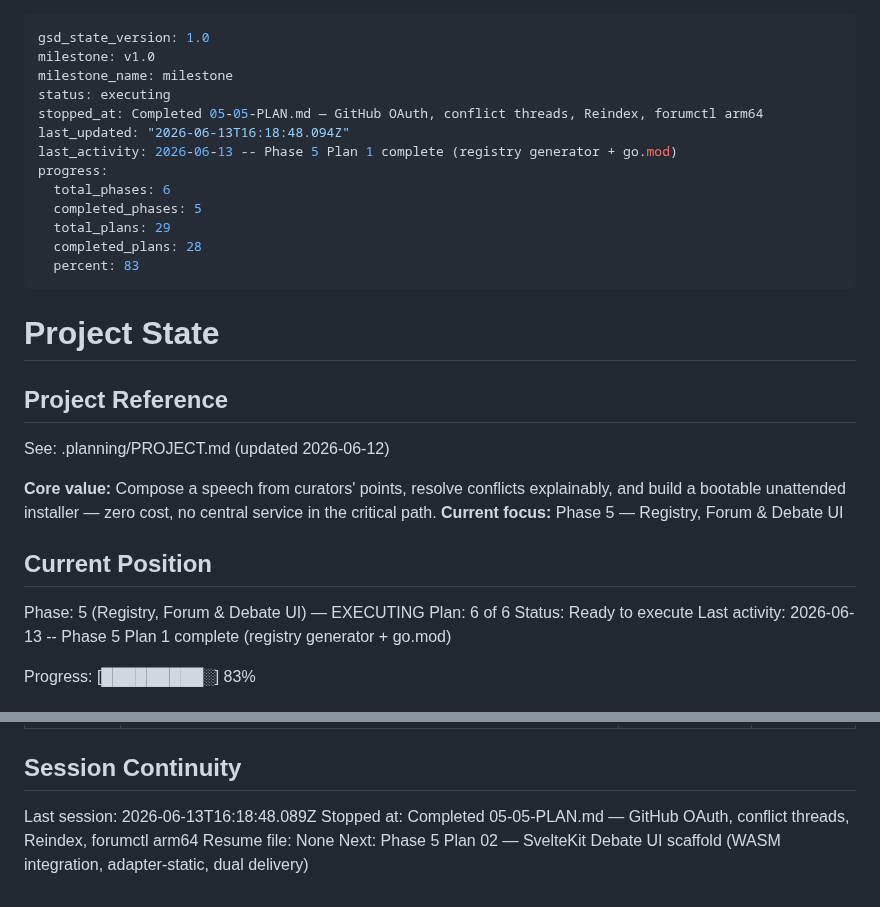
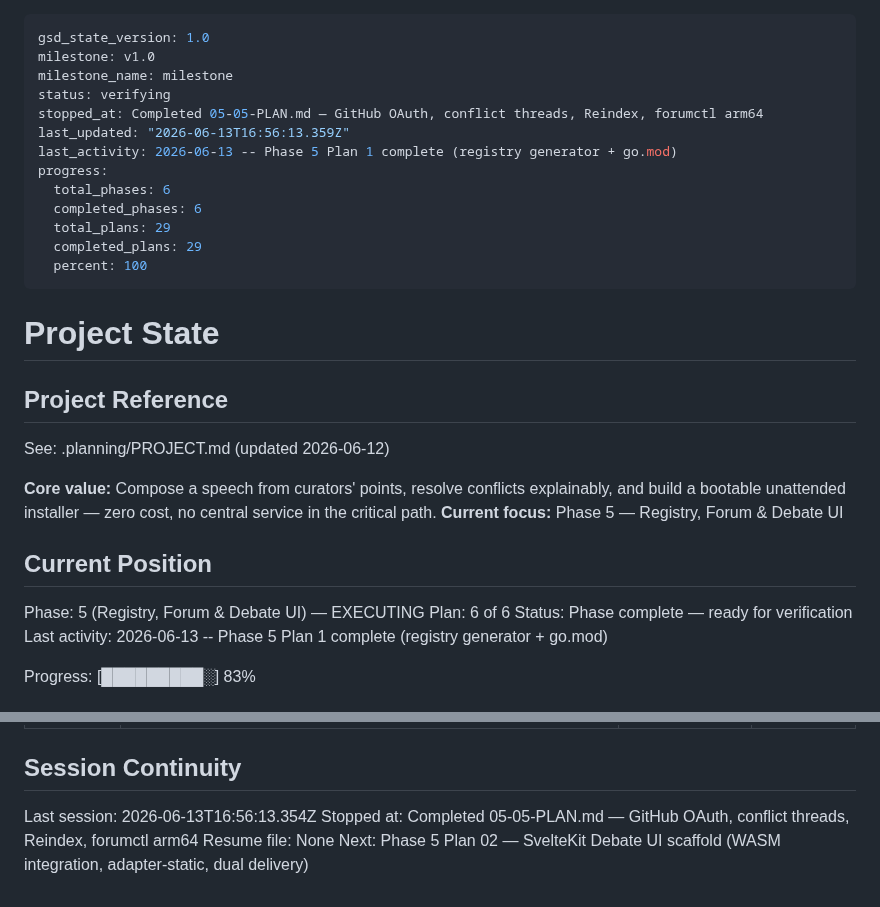
Before and after one commit to mikl0s/DebateOS, a Markdown page: .planning/STATE.md, 2 parts joined by grey strips. GitHub-like rendering.

```diff
--- a/.planning/STATE.md
+++ b/.planning/STATE.md
@@ -2,16 +2,16 @@
 gsd_state_version: 1.0
 milestone: v1.0
 milestone_name: milestone
-status: executing
+status: verifying
 stopped_at: Completed 05-05-PLAN.md — GitHub OAuth, conflict threads, Reindex, forumctl arm64
-last_updated: "2026-06-13T16:18:48.094Z"
+last_updated: "2026-06-13T16:56:13.359Z"
 last_activity: 2026-06-13 -- Phase 5 Plan 1 complete (registry generator + go.mod)
 progress:
   total_phases: 6
-  completed_phases: 5
+  completed_phases: 6
   total_plans: 29
-  completed_plans: 28
-  percent: 83
+  completed_plans: 29
+  percent: 100
 ---
 
 # Project State
@@ -27,7 +27,7 @@ See: .planning/PROJECT.md (updated 2026-06-12)
 
 Phase: 5 (Registry, Forum & Debate UI) — EXECUTING
 Plan: 6 of 6
-Status: Ready to execute
+Status: Phase complete — ready for verification
 Last activity: 2026-06-13 -- Phase 5 Plan 1 complete (registry generator + go.mod)
 
 Progress: [█████████░] 83%
@@ -209,7 +209,7 @@ None yet.
 
 ## Session Continuity
 
-Last session: 2026-06-13T16:18:48.089Z
+Last session: 2026-06-13T16:56:13.354Z
 Stopped at: Completed 05-05-PLAN.md — GitHub OAuth, conflict threads, Reindex, forumctl arm64
 Resume file: None
 Next: Phase 5 Plan 02 — SvelteKit Debate UI scaffold (WASM integration, adapter-static, dual delivery)
```
Also changed, not shown: .planning/ROADMAP.md (+3 -3 lines), 1 other file.
